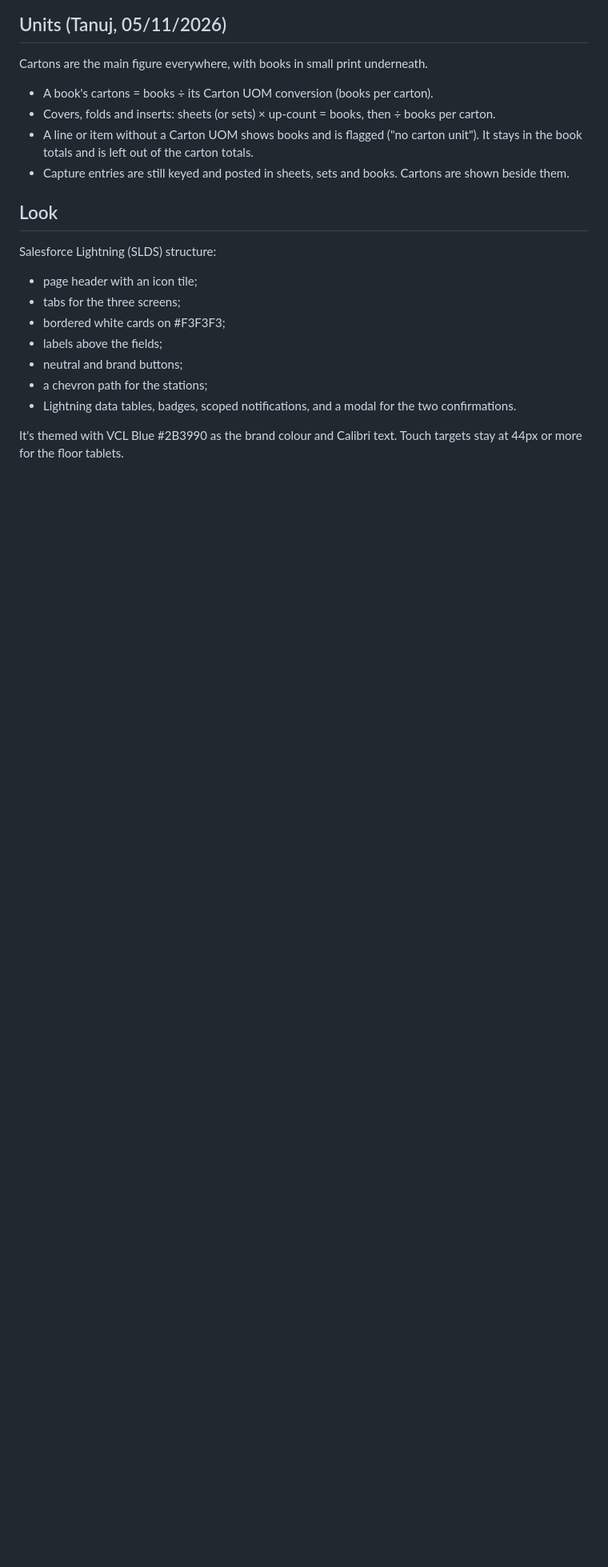
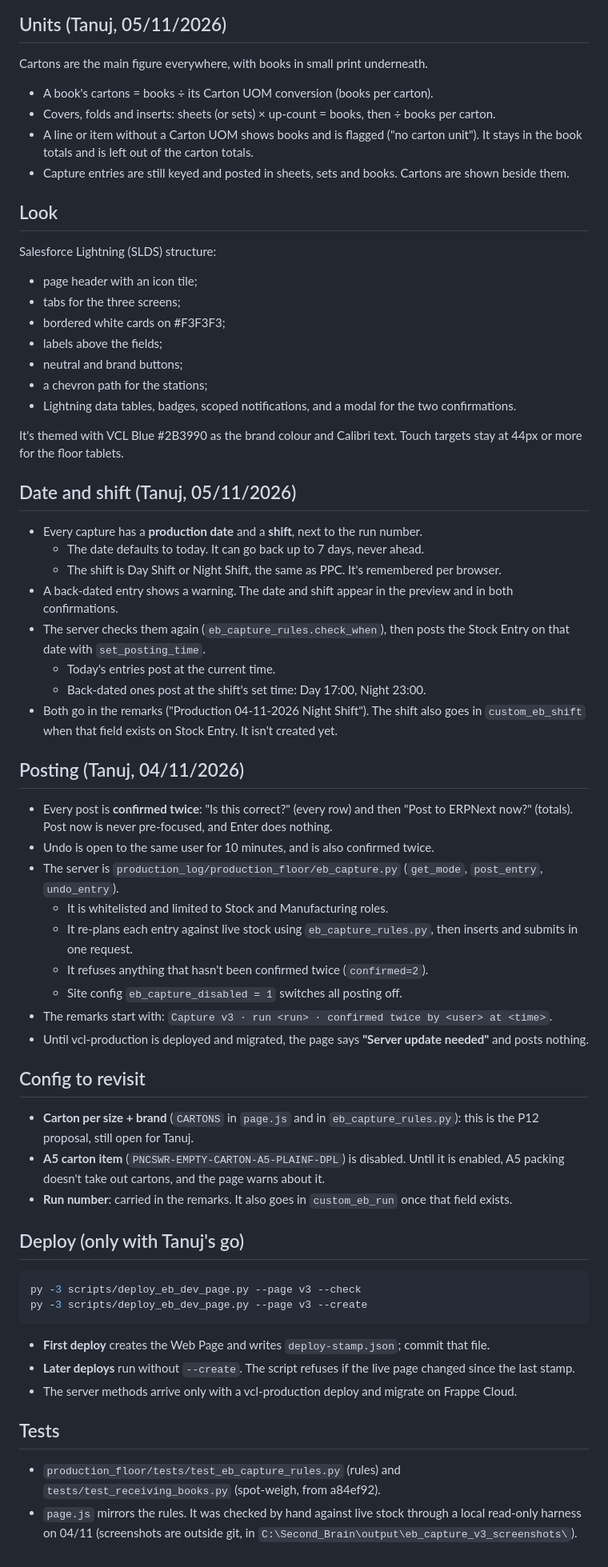
Before and after one commit to tjharia93/vcl-production, a Markdown page: exercise-book-production/dev-page-v3/README.md, the part around the change. Shown at 80% size. GitHub-like rendering; blank space fills up the shorter version.

Commit message:
Exercise books v3 README: restore posting/config/deploy/tests sections, add date and shift
Co-Authored-By: Claude Opus 5.5 <noreply@anthropic.com>

````diff
--- a/exercise-book-production/dev-page-v3/README.md
+++ b/exercise-book-production/dev-page-v3/README.md
@@ -47,3 +47,42 @@ Salesforce Lightning (SLDS) structure:
 - Lightning data tables, badges, scoped notifications, and a modal for the two confirmations.
 
 It's themed with VCL Blue #2B3990 as the brand colour and Calibri text. Touch targets stay at 44px or more for the floor tablets.
+
+## Date and shift (Tanuj, 05/11/2026)
+- Every capture has a **production date** and a **shift**, next to the run number.
+  - The date defaults to today. It can go back up to 7 days, never ahead.
+  - The shift is Day Shift or Night Shift, the same as PPC. It's remembered per browser.
+- A back-dated entry shows a warning. The date and shift appear in the preview and in both confirmations.
+- The server checks them again (`eb_capture_rules.check_when`), then posts the Stock Entry on that date with `set_posting_time`.
+  - Today's entries post at the current time.
+  - Back-dated ones post at the shift's set time: Day 17:00, Night 23:00.
+- Both go in the remarks ("Production 04-11-2026 Night Shift"). The shift also goes in `custom_eb_shift` when that field exists on Stock Entry. It isn't created yet.
+
+## Posting (Tanuj, 04/11/2026)
+- Every post is **confirmed twice**: "Is this correct?" (every row) and then "Post to ERPNext now?" (totals). Post now is never pre-focused, and Enter does nothing.
+- Undo is open to the same user for 10 minutes, and is also confirmed twice.
+- The server is `production_log/production_floor/eb_capture.py` (`get_mode`, `post_entry`, `undo_entry`).
+  - It is whitelisted and limited to Stock and Manufacturing roles.
+  - It re-plans each entry against live stock using `eb_capture_rules.py`, then inserts and submits in one request.
+  - It refuses anything that hasn't been confirmed twice (`confirmed=2`).
+  - Site config `eb_capture_disabled = 1` switches all posting off.
+- The remarks start with: `Capture v3 · run <run> · confirmed twice by <user> at <time>`.
+- Until vcl-production is deployed and migrated, the page says **"Server update needed"** and posts nothing.
+
+## Config to revisit
+- **Carton per size + brand** (`CARTONS` in `page.js` and in `eb_capture_rules.py`): this is the P12 proposal, still open for Tanuj.
+- **A5 carton item** (`PNCSWR-EMPTY-CARTON-A5-PLAINF-DPL`) is disabled. Until it is enabled, A5 packing doesn't take out cartons, and the page warns about it.
+- **Run number**: carried in the remarks. It also goes in `custom_eb_run` once that field exists.
+
+## Deploy (only with Tanuj's go)
+```bash
+py -3 scripts/deploy_eb_dev_page.py --page v3 --check
+py -3 scripts/deploy_eb_dev_page.py --page v3 --create
+```
+- **First deploy** creates the Web Page and writes `deploy-stamp.json`; commit that file.
+- **Later deploys** run without `--create`. The script refuses if the live page changed since the last stamp.
+- The server methods arrive only with a vcl-production deploy and migrate on Frappe Cloud.
+
+## Tests
+- `production_floor/tests/test_eb_capture_rules.py` (rules) and `tests/test_receiving_books.py` (spot-weigh, from a84ef92).
+- `page.js` mirrors the rules. It was checked by hand against live stock through a local read-only harness on 04/11 (screenshots are outside git, in `C:\Second_Brain\output\eb_capture_v3_screenshots\`).
````
